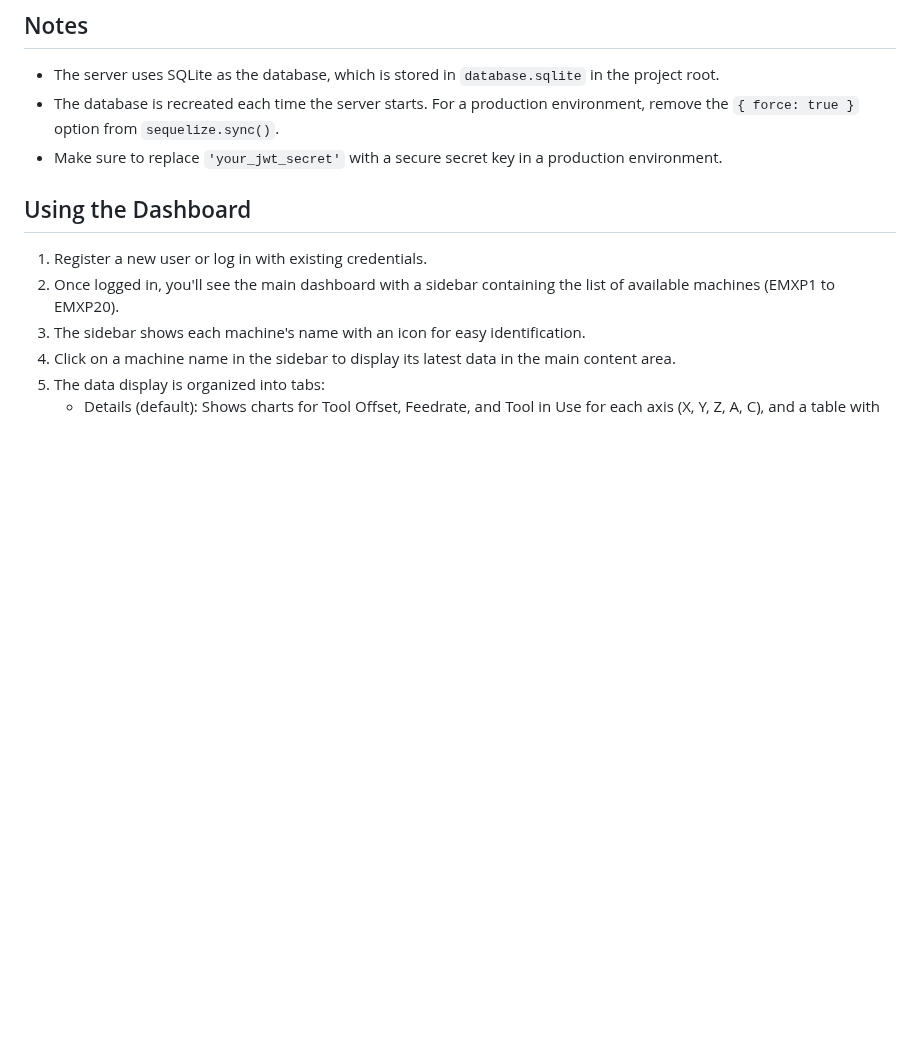
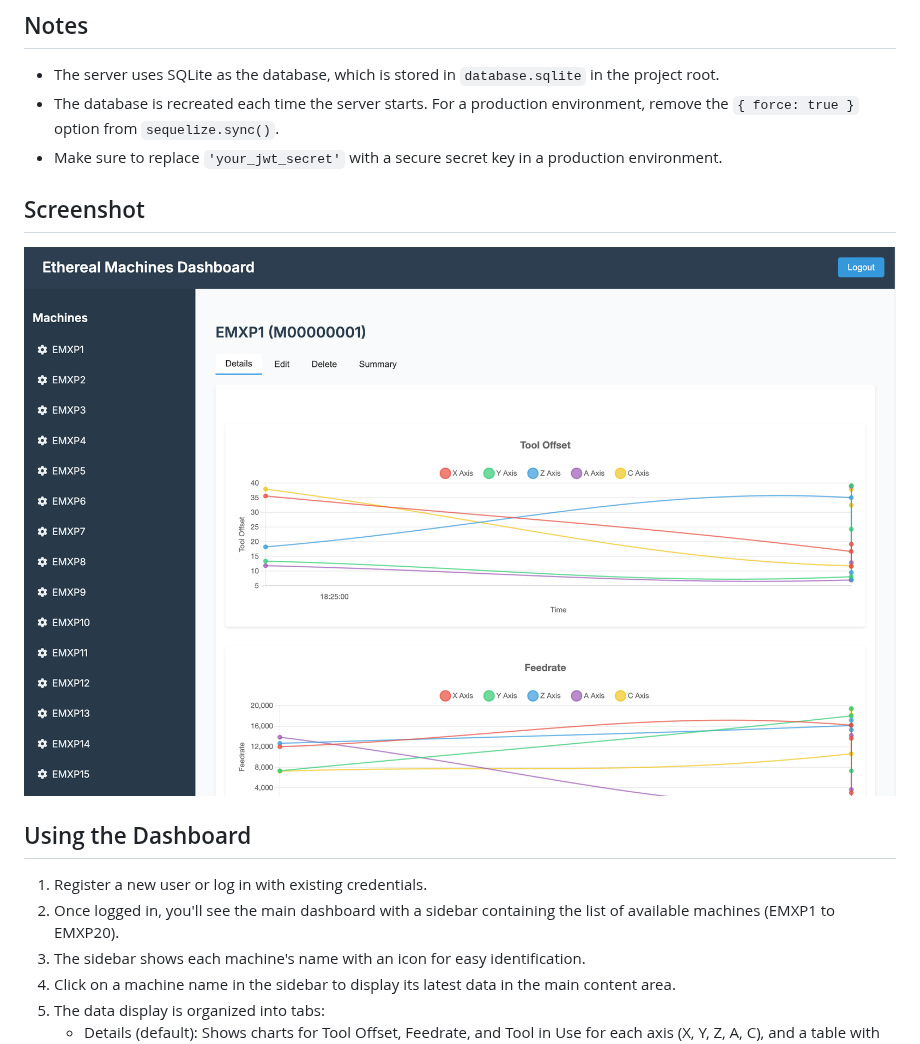
Before and after one commit to NafiGit/Ethereal-Machines, a Markdown page: readme.md, the part around one of its changes. Drawn GitHub-style; blank space fills up the shorter version.

Commit message:
fix: added ss in readme

```diff
--- a/readme.md
+++ b/readme.md
@@ -78,6 +80,10 @@ The server automatically generates data for machines with 5 axes each. Data is u
 - The server uses SQLite as the database, which is stored in `database.sqlite` in the project root.
 - The database is recreated each time the server starts. For a production environment, remove the `{ force: true }` option from `sequelize.sync()`.
 - Make sure to replace `'your_jwt_secret'` with a secure secret key in a production environment.
+
+## Screenshot
+
+![App Screenshot in Work](AppScreenshot.png)
 
 ## Using the Dashboard
 
```
Also changed, not shown: other parts of readme.md (+2 -0 lines).
